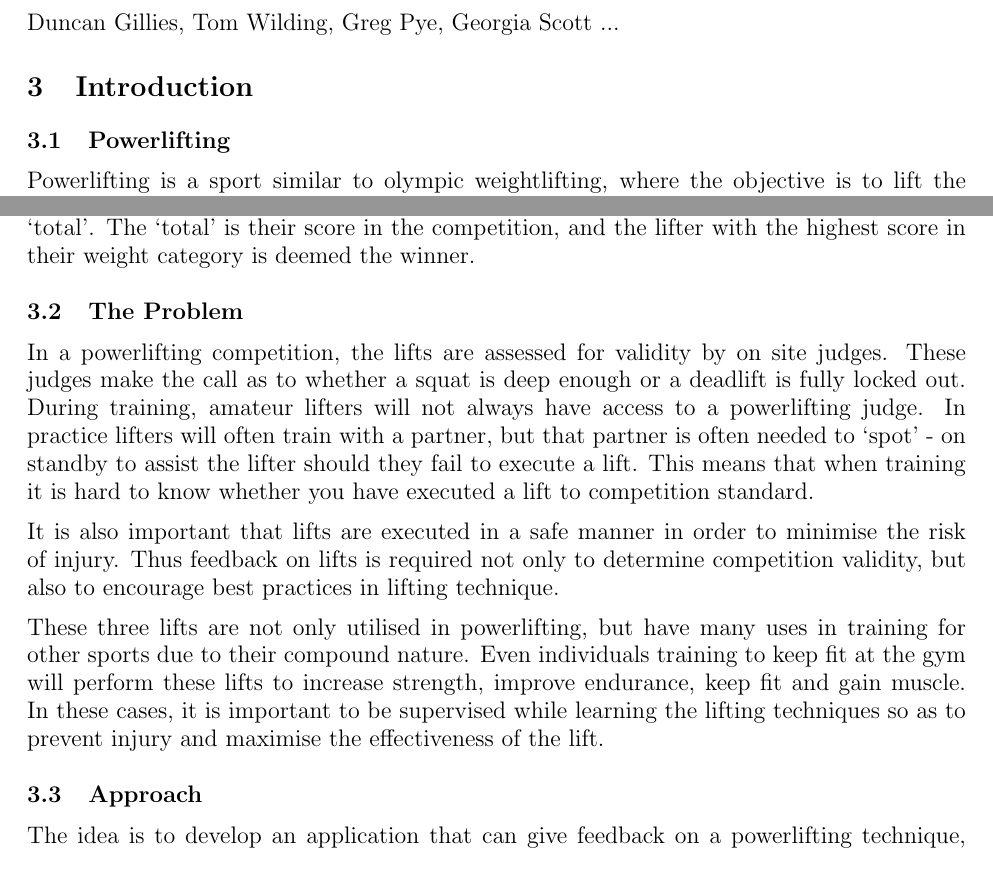
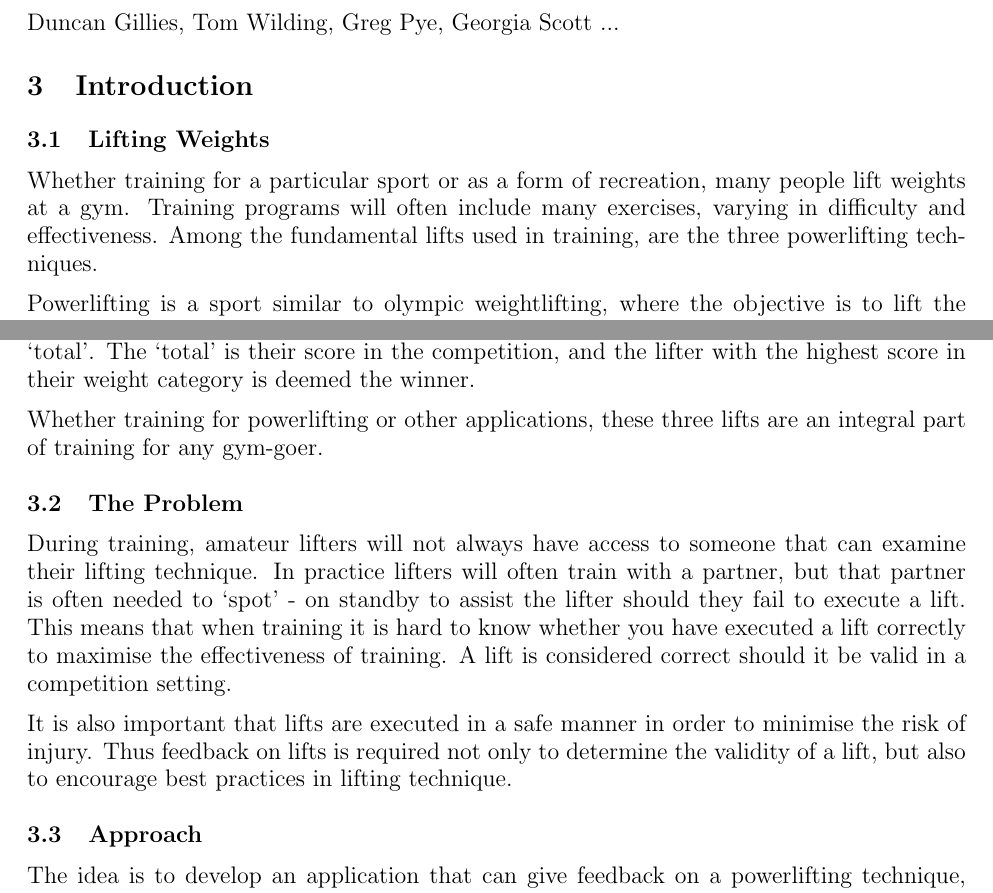
Before and after one commit to cogwirrel/squat_report, a LaTeX document (report.tex, which reads intro/powerlifting/powerlifting.tex, intro/problem.tex): two parts of pages 4 and 6 of 41, joined at a grey line, cut so that both start at the same text. Compiled offline with pdfLaTeX.

Commit message:
More about training in the gym than powerlifting specifics

```diff
--- a/intro/powerlifting/powerlifting.tex
+++ b/intro/powerlifting/powerlifting.tex
@@ -1,9 +1,13 @@
-\subsection{Powerlifting}
+\subsection{Lifting Weights}
 
-Powerlifting is a sport similar to olympic weightlifting, where the objective is to lift the maximum weight possible in certain movements. In powerlifting, these movements are the squat, bench press and deadlift.
+Whether training for a particular sport or as a form of recreation, many people lift weights at a gym. Training programs will often include many exercises, varying in difficulty and effectiveness. Among the fundamental lifts used in training, are the three powerlifting techniques.
+
+Powerlifting is a sport similar to olympic weightlifting, where the objective is to lift the maximum weight possible in certain movements. These movements are the squat, bench press and deadlift.
 
 \input{intro/powerlifting/squat.tex}
 \input{intro/powerlifting/bench.tex}
 \input{intro/powerlifting/deadlift.tex}
 
 In a competition, powerlifters are given three attempts at each of the three lifts, and the weights of the maximum successful lift for each movement are summed to give the lifter’s ‘total’. The ‘total’ is their score in the competition, and the lifter with the highest score in their weight category is deemed the winner.
+
+Whether training for powerlifting or other applications, these three lifts are an integral part of training for any gym-goer.
--- a/intro/problem.tex
+++ b/intro/problem.tex
@@ -1,7 +1,5 @@
 \subsection{The Problem}
 
-In a powerlifting competition, the lifts are assessed for validity by on site judges. These judges make the call as to whether a squat is deep enough or a deadlift is fully locked out. During training, amateur lifters will not always have access to a powerlifting judge. In practice lifters will often train with a partner, but that partner is often needed to ‘spot’ - on standby to assist the lifter should they fail to execute a lift. This means that when training it is hard to know whether you have executed a lift to competition standard.
+During training, amateur lifters will not always have access to someone that can examine their lifting technique. In practice lifters will often train with a partner, but that partner is often needed to ‘spot’ - on standby to assist the lifter should they fail to execute a lift. This means that when training it is hard to know whether you have executed a lift correctly to maximise the effectiveness of training. A lift is considered correct should it be valid in a competition setting.
 
-It is also important that lifts are executed in a safe manner in order to minimise the risk of injury. Thus feedback on lifts is required not only to determine competition validity, but also to encourage best practices in lifting technique.
-
-These three lifts are not only utilised in powerlifting, but have many uses in training for other sports due to their compound nature. Even individuals training to keep fit at the gym will perform these lifts to increase strength, improve endurance, keep fit and gain muscle. In these cases, it is important to be supervised while learning the lifting techniques so as to prevent injury and maximise the effectiveness of the lift.
+It is also important that lifts are executed in a safe manner in order to minimise the risk of injury. Thus feedback on lifts is required not only to determine the validity of a lift, but also to encourage best practices in lifting technique.
```
